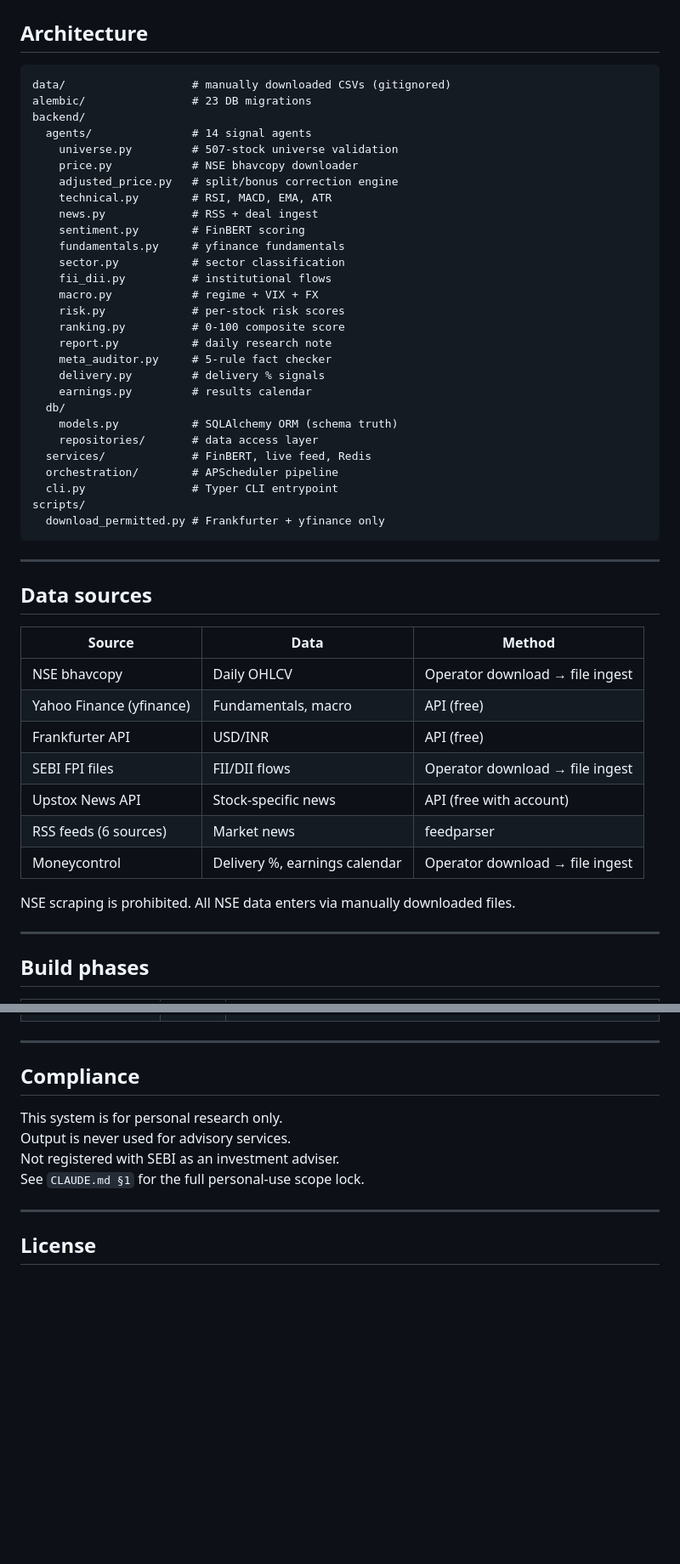
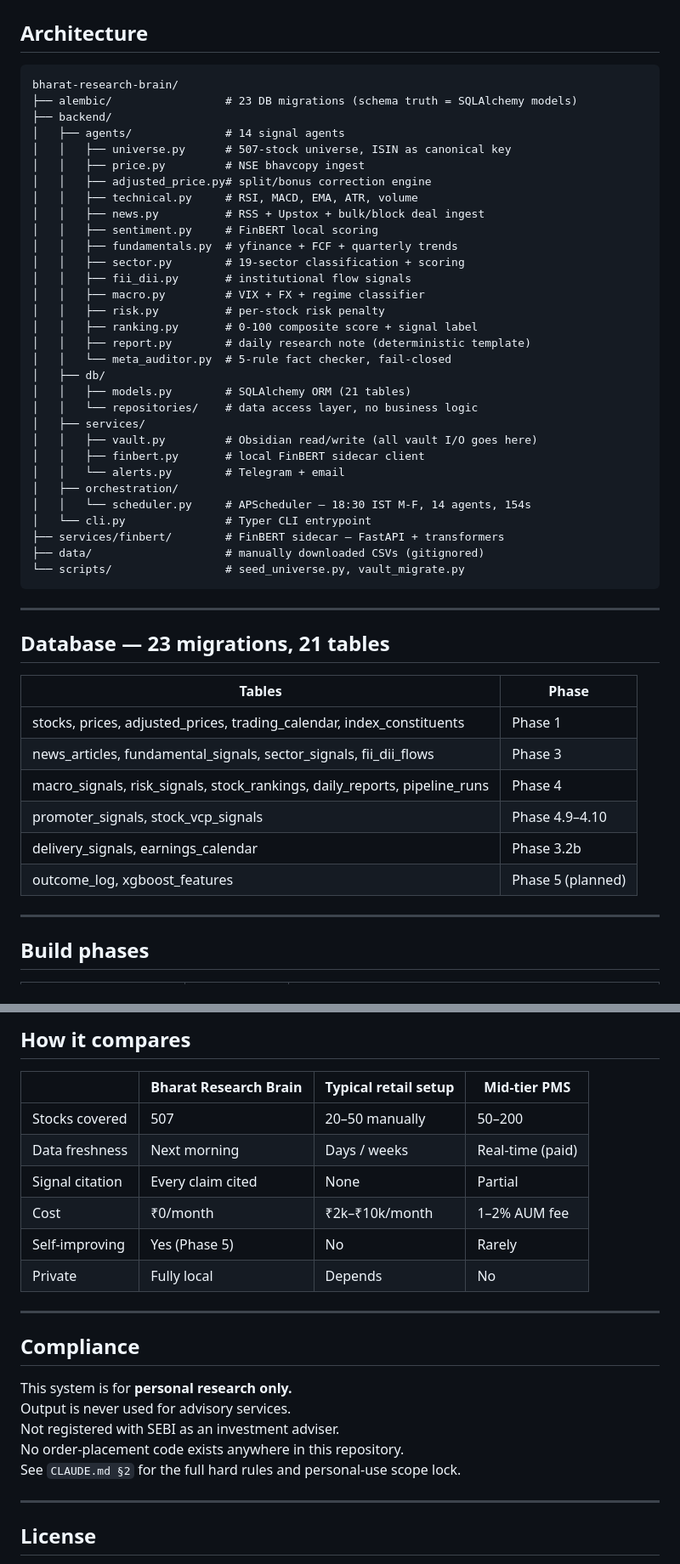
Before and after one commit to rxhils/bharat-research-brain, a Markdown page: README.md, 2 parts joined by grey strips. Shown at 85% size. GitHub-like rendering; blank space fills up the shorter version.

````diff
--- a/README.md
+++ b/README.md
@@ -232,51 +244,51 @@ bharat earnings ingest --file data/earnings_calendar.csv
 ## Architecture
 
 ```
-data/                   # manually downloaded CSVs (gitignored)
-alembic/                # 23 DB migrations
-backend/
-  agents/               # 14 signal agents
-    universe.py         # 507-stock universe validation
-    price.py            # NSE bhavcopy downloader
-    adjusted_price.py   # split/bonus correction engine
-    technical.py        # RSI, MACD, EMA, ATR
-    news.py             # RSS + deal ingest
-    sentiment.py        # FinBERT scoring
-    fundamentals.py     # yfinance fundamentals
-    sector.py           # sector classification
-    fii_dii.py          # institutional flows
-    macro.py            # regime + VIX + FX
-    risk.py             # per-stock risk scores
-    ranking.py          # 0-100 composite score
-    report.py           # daily research note
-    meta_auditor.py     # 5-rule fact checker
-    delivery.py         # delivery % signals
-    earnings.py         # results calendar
-  db/
-    models.py           # SQLAlchemy ORM (schema truth)
-    repositories/       # data access layer
-  services/             # FinBERT, live feed, Redis
-  orchestration/        # APScheduler pipeline
-  cli.py                # Typer CLI entrypoint
-scripts/
-  download_permitted.py # Frankfurter + yfinance only
+bharat-research-brain/
+├── alembic/                 # 23 DB migrations (schema truth = SQLAlchemy models)
+├── backend/
+│   ├── agents/              # 14 signal agents
+│   │   ├── universe.py      # 507-stock universe, ISIN as canonical key
+│   │   ├── price.py         # NSE bhavcopy ingest
+│   │   ├── adjusted_price.py# split/bonus correction engine
+│   │   ├── technical.py     # RSI, MACD, EMA, ATR, volume
+│   │   ├── news.py          # RSS + Upstox + bulk/block deal ingest
+│   │   ├── sentiment.py     # FinBERT local scoring
+│   │   ├── fundamentals.py  # yfinance + FCF + quarterly trends
+│   │   ├── sector.py        # 19-sector classification + scoring
+│   │   ├── fii_dii.py       # institutional flow signals
+│   │   ├── macro.py         # VIX + FX + regime classifier
+│   │   ├── risk.py          # per-stock risk penalty
+│   │   ├── ranking.py       # 0-100 composite score + signal label
+│   │   ├── report.py        # daily research note (deterministic template)
+│   │   └── meta_auditor.py  # 5-rule fact checker, fail-closed
+│   ├── db/
+│   │   ├── models.py        # SQLAlchemy ORM (21 tables)
+│   │   └── repositories/    # data access layer, no business logic
+│   ├── services/
+│   │   ├── vault.py         # Obsidian read/write (all vault I/O goes here)
+│   │   ├── finbert.py       # local FinBERT sidecar client
+│   │   └── alerts.py        # Telegram + email
+│   ├── orchestration/
+│   │   └── scheduler.py     # APScheduler — 18:30 IST M-F, 14 agents, 154s
+│   └── cli.py               # Typer CLI entrypoint
+├── services/finbert/        # FinBERT sidecar — FastAPI + transformers
+├── data/                    # manually downloaded CSVs (gitignored)
+└── scripts/                 # seed_universe.py, vault_migrate.py
 ```
 
 ---
 
-## Data sources
+## Database — 23 migrations, 21 tables
 
-| Source | Data | Method |
-|--------|------|--------|
-| NSE bhavcopy | Daily OHLCV | Operator download → file ingest |
-| Yahoo Finance (yfinance) | Fundamentals, macro | API (free) |
-| Frankfurter API | USD/INR | API (free) |
-| SEBI FPI files | FII/DII flows | Operator download → file ingest |
-| Upstox News API | Stock-specific news | API (free with account) |
-| RSS feeds (6 sources) | Market news | feedparser |
-| Moneycontrol | Delivery %, earnings calendar | Operator download → file ingest |
-
-NSE scraping is prohibited. All NSE data enters via manually downloaded files.
+| Tables | Phase |
+|--------|-------|
+| stocks, prices, adjusted_prices, trading_calendar, index_constituents | Phase 1 |
+| news_articles, fundamental_signals, sector_signals, fii_dii_flows | Phase 3 |
+| macro_signals, risk_signals, stock_rankings, daily_reports, pipeline_runs | Phase 4 |
+| promoter_signals, stock_vcp_signals | Phase 4.9–4.10 |
+| delivery_signals, earnings_calendar | Phase 3.2b |
+| outcome_log, xgboost_features | Phase 5 (planned) |
 
 ---
 
@@ -299,12 +344,23 @@ NSE scraping is prohibited. All NSE data enters via manually downloaded files.
+## How it compares
+
+| | Bharat Research Brain | Typical retail setup | Mid-tier PMS |
+|--|---|---|---|
+| Stocks covered | 507 | 20–50 manually | 50–200 |
+| Data freshness | Next morning | Days / weeks | Real-time (paid) |
+| Signal citation | Every claim cited | None | Partial |
+| Cost | ₹0/month | ₹2k–₹10k/month | 1–2% AUM fee |
+| Self-improving | Yes (Phase 5) | No | Rarely |
+| Private | Fully local | Depends | No |
 
 ---
 
 ## Compliance
 
-This system is for personal research only.
+This system is for **personal research only.**
 Output is never used for advisory services.
 Not registered with SEBI as an investment adviser.
-See `CLAUDE.md §1` for the full personal-use scope lock.
+No order-placement code exists anywhere in this repository.
+See `CLAUDE.md §2` for the full hard rules and personal-use scope lock.
 
 ---
 
````
Also changed, not shown: other parts of README.md (+199 -154 lines).
